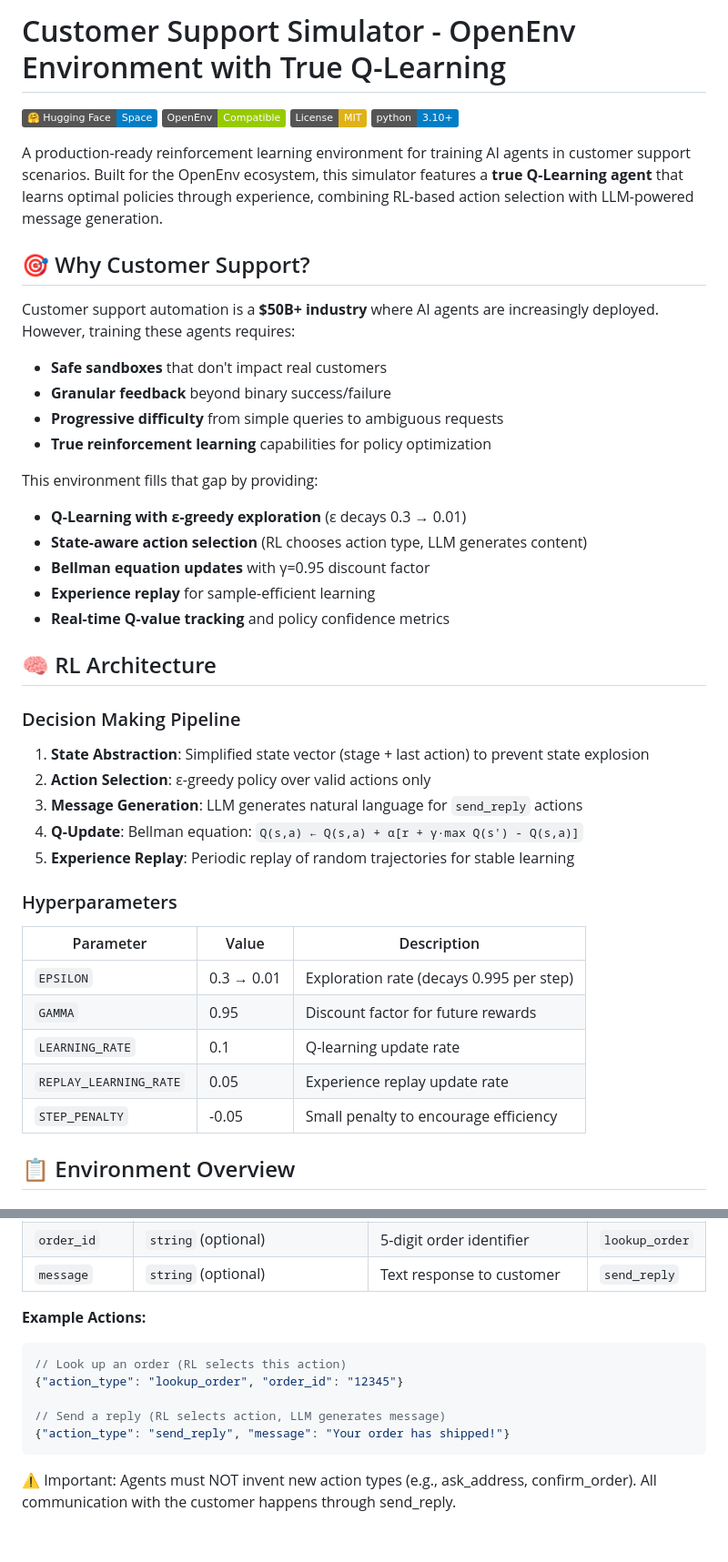
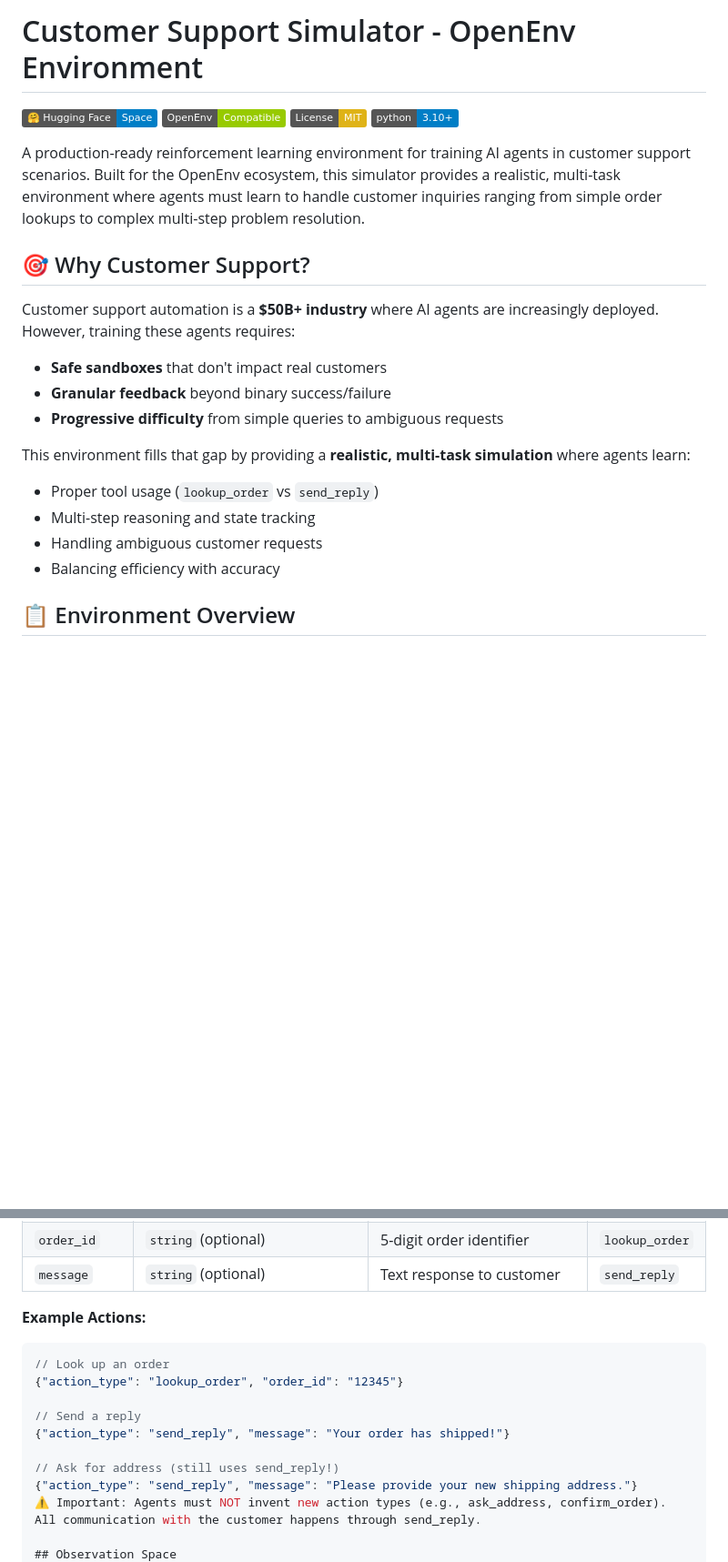
Before and after one commit to umayashaswi/MetaxScalar, a Markdown page: README.md, 2 parts joined by grey strips. Shown at 91% size. GitHub-like rendering; badges without logos; blank space fills up the shorter version.

````diff
--- a/README.md
+++ b/README.md
@@ -1,11 +1,11 @@
-# Customer Support Simulator - OpenEnv Environment with True Q-Learning
+# Customer Support Simulator - OpenEnv Environment
 
 [![Hugging Face Space](https://img.shields.io/badge/🤗%20Hugging%20Face-Space-blue)](https://huggingface.co/spaces/uma0729/customer-support-simulator)
 [![OpenEnv Compatible](https://img.shields.io/badge/OpenEnv-Compatible-green)](https://github.com/openenv/openenv)
 [![License: MIT](https://img.shields.io/badge/License-MIT-yellow.svg)](LICENSE)
 [![Python 3.10+](https://img.shields.io/badge/python-3.10+-blue.svg)](https://www.python.org/downloads/)
 
-A production-ready reinforcement learning environment for training AI agents in customer support scenarios. Built for the OpenEnv ecosystem, this simulator features a **true Q-Learning agent** that learns optimal policies through experience, combining RL-based action selection with LLM-powered message generation.
+A production-ready reinforcement learning environment for training AI agents in customer support scenarios. Built for the OpenEnv ecosystem, this simulator provides a realistic, multi-task environment where agents must learn to handle customer inquiries ranging from simple order lookups to complex multi-step problem resolution.
 
 ## 🎯 Why Customer Support?
 
@@ -13,32 +13,12 @@ Customer support automation is a **$50B+ industry** where AI agents are increasi
 - **Safe sandboxes** that don't impact real customers
 - **Granular feedback** beyond binary success/failure
 - **Progressive difficulty** from simple queries to ambiguous requests
-- **True reinforcement learning** capabilities for policy optimization
 
-This environment fills that gap by providing:
-- **Q-Learning with ε-greedy exploration** (ε decays 0.3 → 0.01)
-- **State-aware action selection** (RL chooses action type, LLM generates content)
-- **Bellman equation updates** with γ=0.95 discount factor
-- **Experience replay** for sample-efficient learning
-- **Real-time Q-value tracking** and policy confidence metrics
-
-## 🧠 RL Architecture
-
-### Decision Making Pipeline
-1. **State Abstraction**: Simplified state vector (stage + last action) to prevent state explosion
-2. **Action Selection**: ε-greedy policy over valid actions only
-3. **Message Generation**: LLM generates natural language for `send_reply` actions
-4. **Q-Update**: Bellman equation: `Q(s,a) ← Q(s,a) + α[r + γ·max Q(s') - Q(s,a)]`
-5. **Experience Replay**: Periodic replay of random trajectories for stable learning
-
-### Hyperparameters
-| Parameter | Value | Description |
-|-----------|-------|-------------|
-| `EPSILON` | 0.3 → 0.01 | Exploration rate (decays 0.995 per step) |
-| `GAMMA` | 0.95 | Discount factor for future rewards |
-| `LEARNING_RATE` | 0.1 | Q-learning update rate |
-| `REPLAY_LEARNING_RATE` | 0.05 | Experience replay update rate |
-| `STEP_PENALTY` | -0.05 | Small penalty to encourage efficiency |
+This environment fills that gap by providing a **realistic, multi-task simulation** where agents learn:
+- Proper tool usage (`lookup_order` vs `send_reply`)
+- Multi-step reasoning and state tracking
+- Handling ambiguous customer requests
+- Balancing efficiency with accuracy
 
 ## 📋 Environment Overview
 
@@ -54,12 +34,14 @@ Agents interact via a structured action model with exactly **two primitive actio
 
 **Example Actions:**
 ```json
-// Look up an order (RL selects this action)
+// Look up an order
 {"action_type": "lookup_order", "order_id": "12345"}
 
-// Send a reply (RL selects action, LLM generates message)
+// Send a reply
 {"action_type": "send_reply", "message": "Your order has shipped!"}
-```
+
+// Ask for address (still uses send_reply!)
+{"action_type": "send_reply", "message": "Please provide your new shipping address."}
 ⚠️ Important: Agents must NOT invent new action types (e.g., ask_address, confirm_order). All communication with the customer happens through send_reply.
 
 ## Observation Space
````
